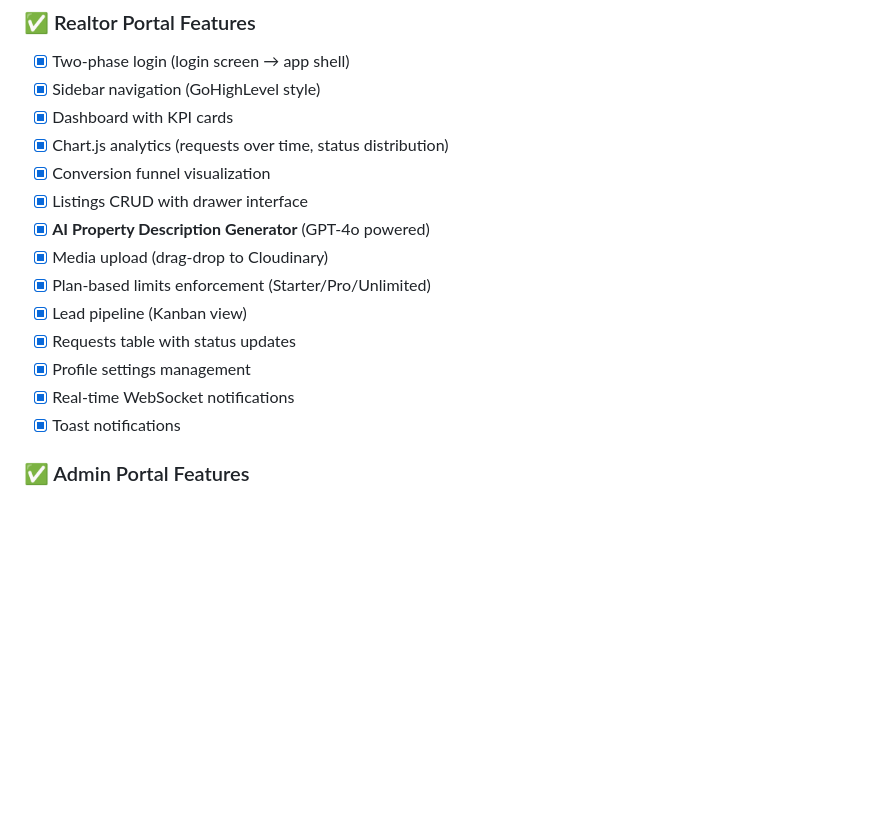
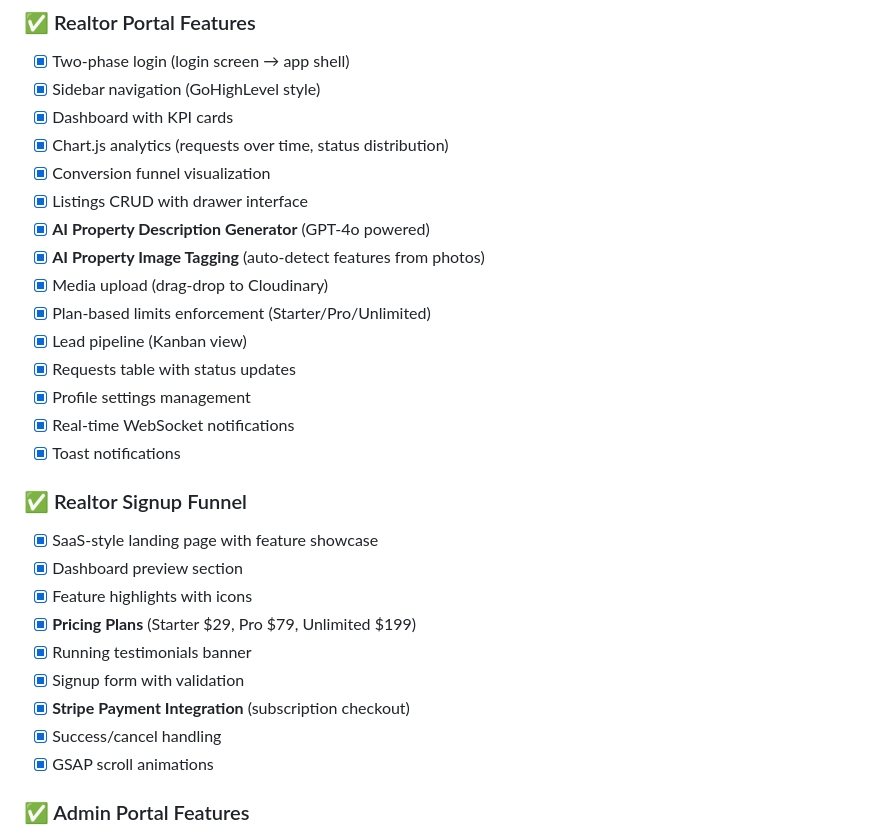
Before and after one commit to PytchMark/ClickEstate, a Markdown page: memory/PRD.md, the part around the change. Rendered like a GitHub page; blank space fills up the shorter version.

Commit message:
auto-commit for c7cadedd-9104-4998-9ee1-66de22bb37c8

```diff
--- a/memory/PRD.md
+++ b/memory/PRD.md
@@ -68,6 +68,7 @@ Build a production-grade SaaS platform that serves as a "digital storefront + le
 - [x] Conversion funnel visualization
 - [x] Listings CRUD with drawer interface
 - [x] **AI Property Description Generator** (GPT-4o powered)
+- [x] **AI Property Image Tagging** (auto-detect features from photos)
 - [x] Media upload (drag-drop to Cloudinary)
 - [x] Plan-based limits enforcement (Starter/Pro/Unlimited)
 - [x] Lead pipeline (Kanban view)
@@ -75,6 +76,17 @@ Build a production-grade SaaS platform that serves as a "digital storefront + le
 - [x] Profile settings management
 - [x] Real-time WebSocket notifications
 - [x] Toast notifications
+
+### ✅ Realtor Signup Funnel
+- [x] SaaS-style landing page with feature showcase
+- [x] Dashboard preview section
+- [x] Feature highlights with icons
+- [x] **Pricing Plans** (Starter $29, Pro $79, Unlimited $199)
+- [x] Running testimonials banner
+- [x] Signup form with validation
+- [x] **Stripe Payment Integration** (subscription checkout)
+- [x] Success/cancel handling
+- [x] GSAP scroll animations
 
 ### ✅ Admin Portal Features
 - [x] Platform admin login (env-based credentials)
```
